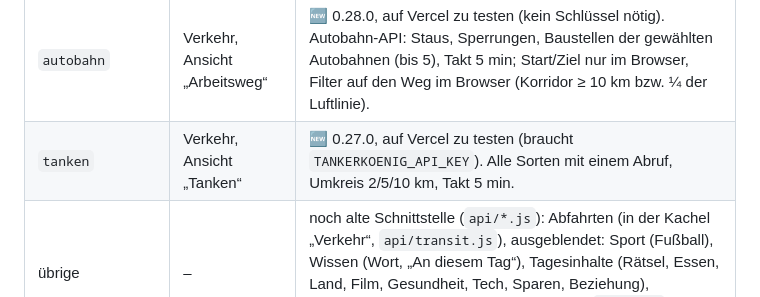
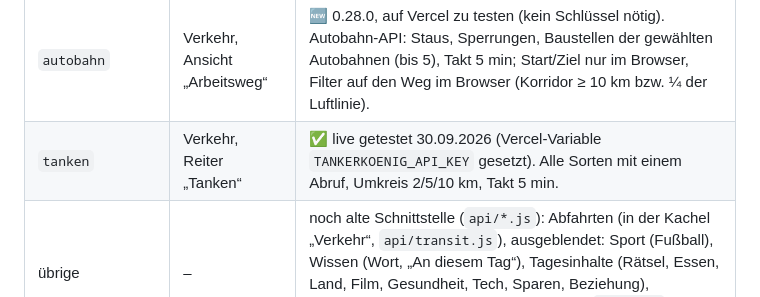
Before and after one commit to RogerWilloughby/daily, a Markdown page: docs/konzept/uebergabe.md, the part around the change. Drawn GitHub-style.

```diff
--- a/docs/konzept/uebergabe.md
+++ b/docs/konzept/uebergabe.md
@@ -45,7 +45,7 @@ Oberfläche: Standardbelegung = nur überarbeitete Kacheln (`fertig: true` in `s
 | `finanzen` | Finanzen | 🆕 0.22.0, auf Vercel zu testen. EZB: Wechselkurse (90 Tage), Leitzinsen, Inflation; für alle gleich, Takt 1 Std. Adressen der EZB-Datenschnittstelle (Leitzinsen, Inflation) nur nach Dokumentation gebaut – bei Fehlern zuerst dort prüfen. |
 | `kurse` | Finanzen, Reiter „Märkte“ (nur privat) | 🆕 0.22.0. Yahoo (vorher `api/markets.js`), DAX, S&P 500, MSCI World, Bitcoin, Ethereum, Gold. |
 | `autobahn` | Verkehr, Ansicht „Arbeitsweg“ | 🆕 0.28.0, auf Vercel zu testen (kein Schlüssel nötig). Autobahn-API: Staus, Sperrungen, Baustellen der gewählten Autobahnen (bis 5), Takt 5 min; Start/Ziel nur im Browser, Filter auf den Weg im Browser (Korridor ≥ 10 km bzw. ¼ der Luftlinie). |
-| `tanken` | Verkehr, Ansicht „Tanken“ | 🆕 0.27.0, auf Vercel zu testen (braucht `TANKERKOENIG_API_KEY`). Alle Sorten mit einem Abruf, Umkreis 2/5/10 km, Takt 5 min. |
+| `tanken` | Verkehr, Reiter „Tanken“ | ✅ live getestet 30.09.2026 (Vercel-Variable `TANKERKOENIG_API_KEY` gesetzt). Alle Sorten mit einem Abruf, Umkreis 2/5/10 km, Takt 5 min. |
 | übrige | – | noch alte Schnittstelle (`api/*.js`): Abfahrten (in der Kachel „Verkehr“, `api/transit.js`), ausgeblendet: Sport (Fußball), Wissen (Wort, „An diesem Tag“), Tagesinhalte (Rätsel, Essen, Land, Film, Gesundheit, Tech, Sparen, Beziehung), Schlagzeilen (privat). Nach dem Umzug in `tiles.js` `fertig: true` setzen. |
 
 App-Seite „Woher kommen die Daten?“ (Fußzeile → Datenquellen) zeigt die Dienstblätter aus dem Katalog `/api/v1/dienste`.
```
Also changed, not shown: docs/konzept/entscheidungen.md (+3 -3 lines).
